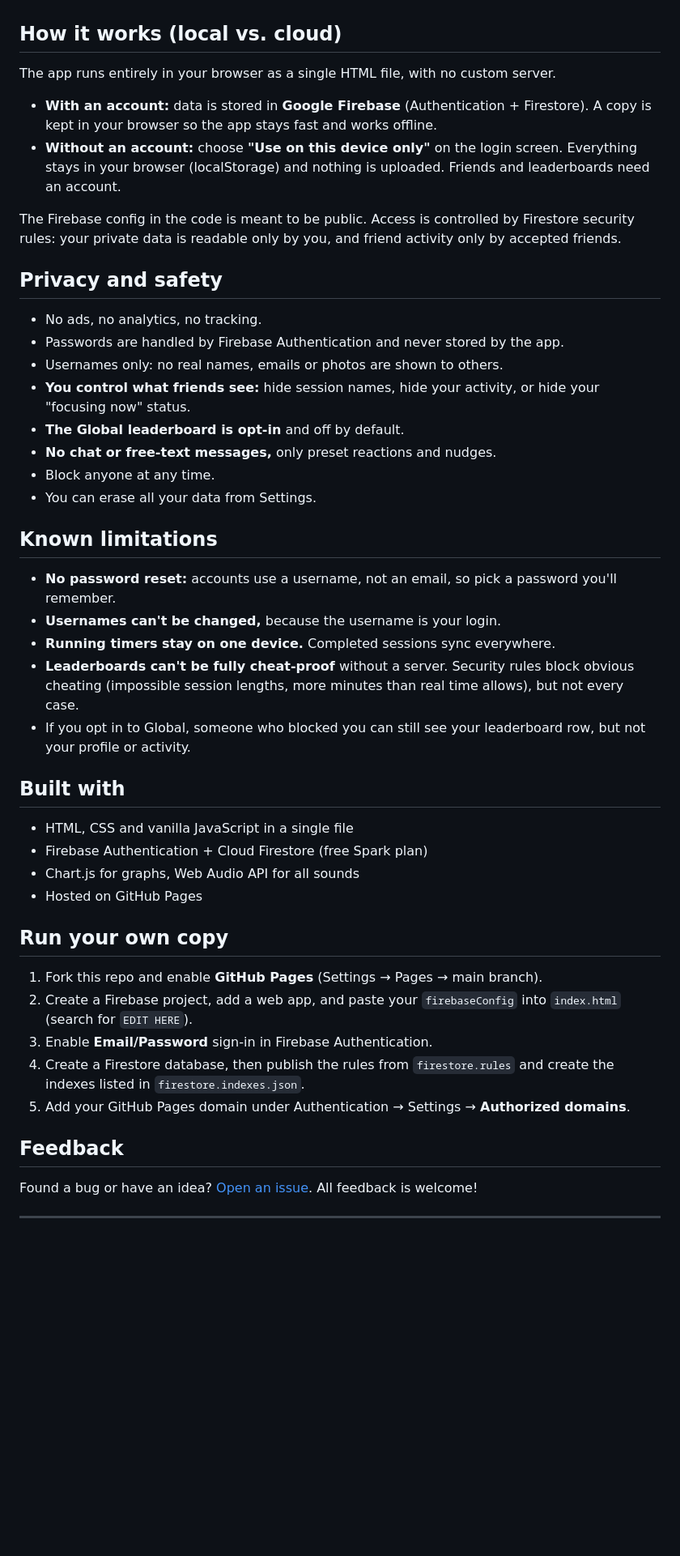
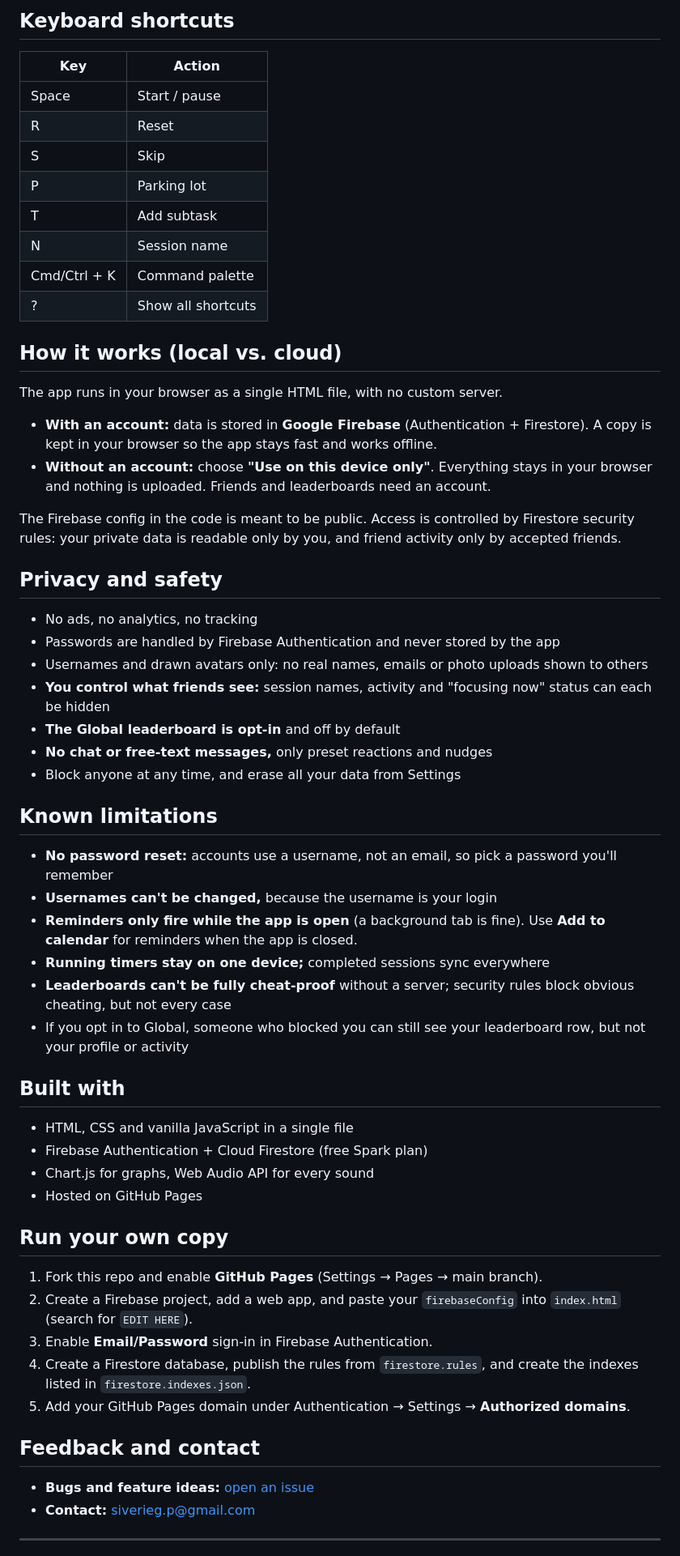
Before and after one commit to siverieg/Pomodorolist-V1.0, a Markdown page: README.md, the part around one of its changes. Shown at 81% size. Drawn GitHub-style; blank space fills up the shorter version.

```diff
--- a/README.md
+++ b/README.md
@@ -50,37 +60,49 @@ Most focus apps lock streaks, stats, sync and themes behind a subscription. Pomo
+## Keyboard shortcuts
+
+| Key | Action |
+|---|---|
+| Space | Start / pause |
+| R | Reset |
+| S | Skip |
+| P | Parking lot |
+| T | Add subtask |
+| N | Session name |
+| Cmd/Ctrl + K | Command palette |
+| ? | Show all shortcuts |
 
 ## How it works (local vs. cloud)
 
-The app runs entirely in your browser as a single HTML file, with no custom server.
+The app runs in your browser as a single HTML file, with no custom server.
 
 - **With an account:** data is stored in **Google Firebase** (Authentication + Firestore). A copy is kept in your browser so the app stays fast and works offline.
-- **Without an account:** choose **"Use on this device only"** on the login screen. Everything stays in your browser (localStorage) and nothing is uploaded. Friends and leaderboards need an account.
+- **Without an account:** choose **"Use on this device only"**. Everything stays in your browser and nothing is uploaded. Friends and leaderboards need an account.
 
 The Firebase config in the code is meant to be public. Access is controlled by Firestore security rules: your private data is readable only by you, and friend activity only by accepted friends.
 
 ## Privacy and safety
 
-- No ads, no analytics, no tracking.
-- Passwords are handled by Firebase Authentication and never stored by the app.
-- Usernames only: no real names, emails or photos are shown to others.
-- **You control what friends see:** hide session names, hide your activity, or hide your "focusing now" status.
-- **The Global leaderboard is opt-in** and off by default.
-- **No chat or free-text messages,** only preset reactions and nudges.
-- Block anyone at any time.
-- You can erase all your data from Settings.
+- No ads, no analytics, no tracking
+- Passwords are handled by Firebase Authentication and never stored by the app
+- Usernames and drawn avatars only: no real names, emails or photo uploads shown to others
+- **You control what friends see:** session names, activity and "focusing now" status can each be hidden
+- **The Global leaderboard is opt-in** and off by default
+- **No chat or free-text messages,** only preset reactions and nudges
+- Block anyone at any time, and erase all your data from Settings
 
 ## Known limitations
 
-- **No password reset:** accounts use a username, not an email, so pick a password you'll remember.
-- **Usernames can't be changed,** because the username is your login.
-- **Running timers stay on one device.** Completed sessions sync everywhere.
-- **Leaderboards can't be fully cheat-proof** without a server. Security rules block obvious cheating (impossible session lengths, more minutes than real time allows), but not every case.
-- If you opt in to Global, someone who blocked you can still see your leaderboard row, but not your profile or activity.
+- **No password reset:** accounts use a username, not an email, so pick a password you'll remember
+- **Usernames can't be changed,** because the username is your login
+- **Reminders only fire while the app is open** (a background tab is fine). Use **Add to calendar** for reminders when the app is closed.
+- **Running timers stay on one device;** completed sessions sync everywhere
+- **Leaderboards can't be fully cheat-proof** without a server; security rules block obvious cheating, but not every case
+- If you opt in to Global, someone who blocked you can still see your leaderboard row, but not your profile or activity
 
 ## Built with
 
 - HTML, CSS and vanilla JavaScript in a single file
 - Firebase Authentication + Cloud Firestore (free Spark plan)
-- Chart.js for graphs, Web Audio API for all sounds
+- Chart.js for graphs, Web Audio API for every sound
 - Hosted on GitHub Pages
 
 ## Run your own copy
@@ -88,12 +110,13 @@ The Firebase config in the code is meant to be public. Access is controlled by F
 1. Fork this repo and enable **GitHub Pages** (Settings → Pages → main branch).
 2. Create a Firebase project, add a web app, and paste your `firebaseConfig` into `index.html` (search for `EDIT HERE`).
 3. Enable **Email/Password** sign-in in Firebase Authentication.
-4. Create a Firestore database, then publish the rules from `firestore.rules` and create the indexes listed in `firestore.indexes.json`.
+4. Create a Firestore database, publish the rules from `firestore.rules`, and create the indexes listed in `firestore.indexes.json`.
 5. Add your GitHub Pages domain under Authentication → Settings → **Authorized domains**.
 
-## Feedback
+## Feedback and contact
 
-Found a bug or have an idea? [Open an issue](https://github.com/siverieg/Pomodorolist-V1.0/issues). All feedback is welcome!
+- **Bugs and feature ideas:** [open an issue](https://github.com/siverieg/Pomodorolist-V1.0/issues)
+- **Contact:** siverieg.p@gmail.com
 
 ---
 
```
Also changed, not shown: other parts of README.md (+44 -34 lines).
